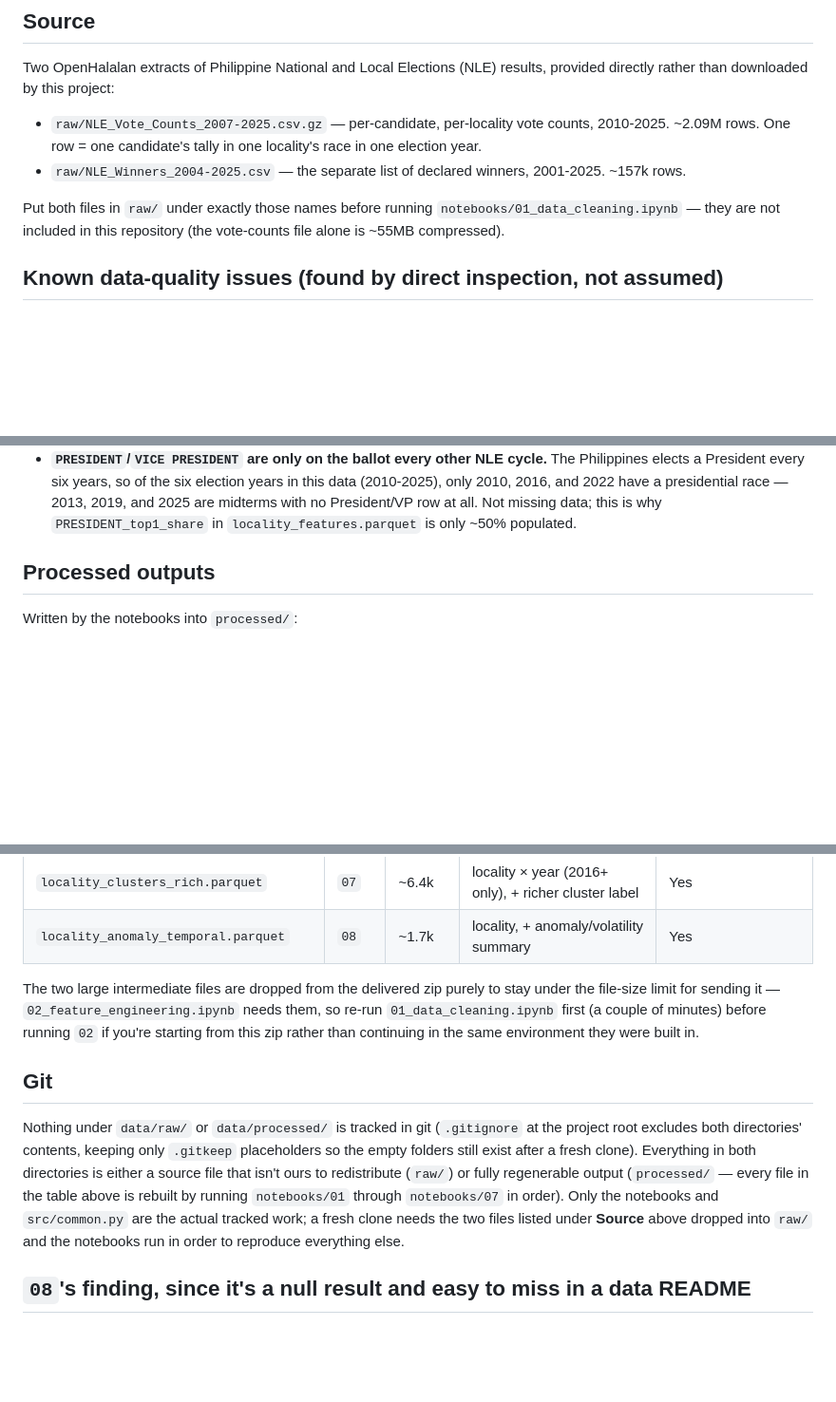
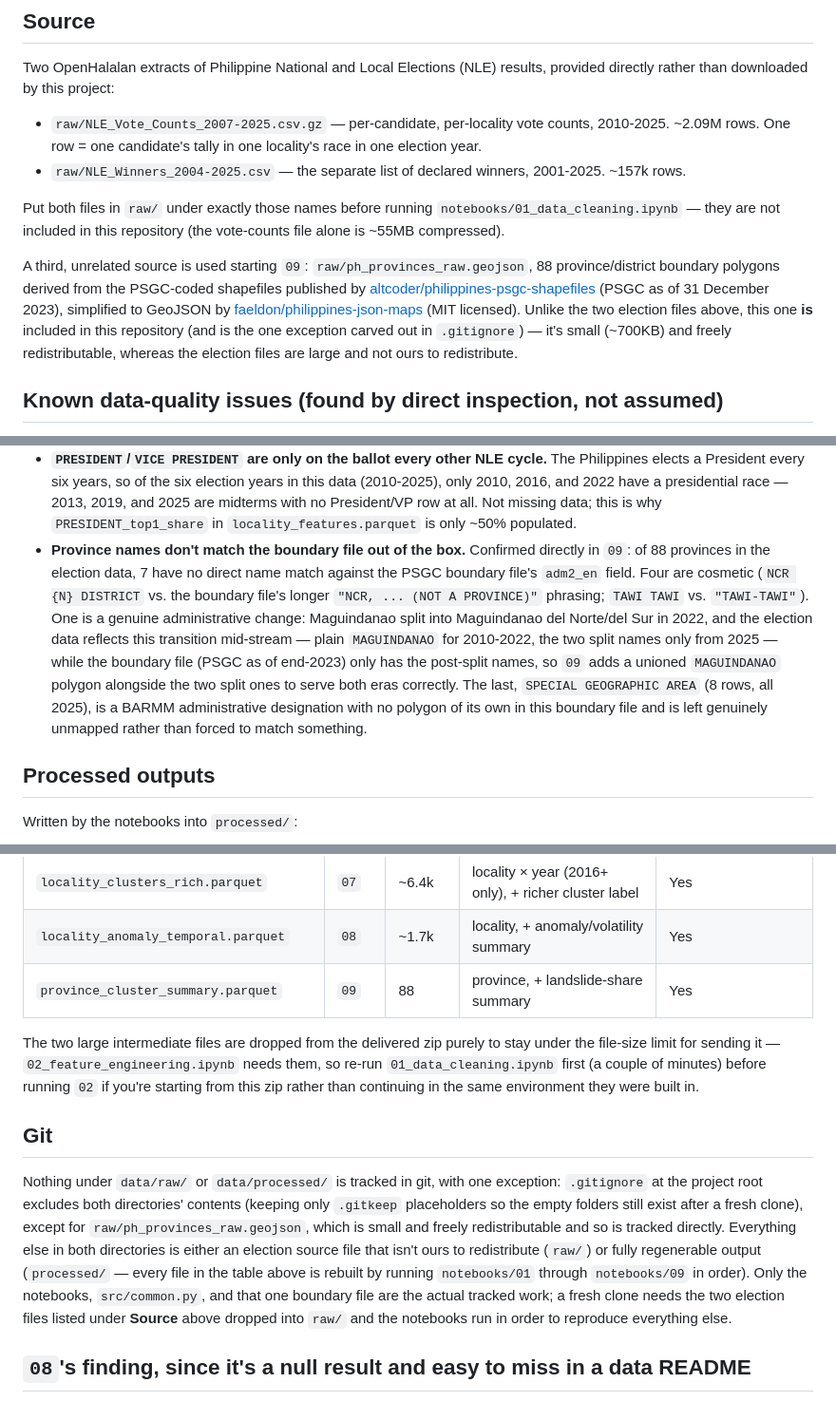
Before and after one commit to og-cz/election-spatial-analysis, a Markdown page: data/README.md, 3 parts joined by grey strips. Shown at 95% size. Rendered like a GitHub page; blank space fills up the shorter version.

Commit message:
Update data documentation

```diff
--- a/data/README.md
+++ b/data/README.md
@@ -12,6 +12,15 @@ directly rather than downloaded by this project:
 
 Put both files in `raw/` under exactly those names before running `notebooks/01_data_cleaning.ipynb`
 — they are not included in this repository (the vote-counts file alone is ~55MB compressed).
+
+A third, unrelated source is used starting `09`: `raw/ph_provinces_raw.geojson`, 88
+province/district boundary polygons derived from the PSGC-coded shapefiles published by
+[altcoder/philippines-psgc-shapefiles](https://github.com/altcoder/philippines-psgc-shapefiles)
+(PSGC as of 31 December 2023), simplified to GeoJSON by
+[faeldon/philippines-json-maps](https://github.com/faeldon/philippines-json-maps) (MIT licensed).
+Unlike the two election files above, this one **is** included in this repository (and is the one
+exception carved out in `.gitignore`) — it's small (~700KB) and freely redistributable, whereas
+the election files are large and not ours to redistribute.
 
 ## Known data-quality issues (found by direct inspection, not assumed)
 
@@ -74,6 +83,17 @@ don't have to be rediscovered:
   only 2010, 2016, and 2022 have a presidential race — 2013, 2019, and 2025 are midterms with no
   President/VP row at all. Not missing data; this is why `PRESIDENT_top1_share` in
   `locality_features.parquet` is only ~50% populated.
+- **Province names don't match the boundary file out of the box.** Confirmed directly in `09`:
+  of 88 provinces in the election data, 7 have no direct name match against the PSGC boundary
+  file's `adm2_en` field. Four are cosmetic (`NCR {N} DISTRICT` vs. the boundary file's longer
+  `"NCR, ... (NOT A PROVINCE)"` phrasing; `TAWI TAWI` vs. `"TAWI-TAWI"`). One is a genuine
+  administrative change: Maguindanao split into Maguindanao del Norte/del Sur in 2022, and the
+  election data reflects this transition mid-stream — plain `MAGUINDANAO` for 2010-2022, the two
+  split names only from 2025 — while the boundary file (PSGC as of end-2023) only has the
+  post-split names, so `09` adds a unioned `MAGUINDANAO` polygon alongside the two split ones to
+  serve both eras correctly. The last, `SPECIAL GEOGRAPHIC AREA` (8 rows, all 2025), is a BARMM
+  administrative designation with no polygon of its own in this boundary file and is left
+  genuinely unmapped rather than forced to match something.
 
 ## Processed outputs
 
@@ -93,6 +113,7 @@ Written by the notebooks into `processed/`:
 | `locality_cluster_transitions.parquet` | `06` | ~7.2k | locality × consecutive election pair | Yes |
 | `locality_clusters_rich.parquet` | `07` | ~6.4k | locality × year (2016+ only), + richer cluster label | Yes |
 | `locality_anomaly_temporal.parquet` | `08` | ~1.7k | locality, + anomaly/volatility summary | Yes |
+| `province_cluster_summary.parquet` | `09` | 88 | province, + landslide-share summary | Yes |
 
 The two large intermediate files are dropped from the delivered zip purely to stay under the
 file-size limit for sending it — `02_feature_engineering.ipynb` needs them, so re-run
@@ -101,14 +122,16 @@ this zip rather than continuing in the same environment they were built in.
 
 ## Git
 
-Nothing under `data/raw/` or `data/processed/` is tracked in git (`.gitignore` at the project
-root excludes both directories' contents, keeping only `.gitkeep` placeholders so the empty
-folders still exist after a fresh clone). Everything in both directories is either a source file
-that isn't ours to redistribute (`raw/`) or fully regenerable output (`processed/` — every file
-in the table above is rebuilt by running `notebooks/01` through `notebooks/07` in order). Only
-the notebooks and `src/common.py` are the actual tracked work; a fresh clone needs the two files
-listed under **Source** above dropped into `raw/` and the notebooks run in order to reproduce
-everything else.
+Nothing under `data/raw/` or `data/processed/` is tracked in git, with one exception:
+`.gitignore` at the project root excludes both directories' contents (keeping only `.gitkeep`
+placeholders so the empty folders still exist after a fresh clone), except for
+`raw/ph_provinces_raw.geojson`, which is small and freely redistributable and so is tracked
+directly. Everything else in both directories is either an election source file that isn't ours
+to redistribute (`raw/`) or fully regenerable output (`processed/` — every file in the table
+above is rebuilt by running `notebooks/01` through `notebooks/09` in order). Only the notebooks,
+`src/common.py`, and that one boundary file are the actual tracked work; a fresh clone needs the
+two election files listed under **Source** above dropped into `raw/` and the notebooks run in
+order to reproduce everything else.
 
 ## `08`'s finding, since it's a null result and easy to miss in a data README
 
```
